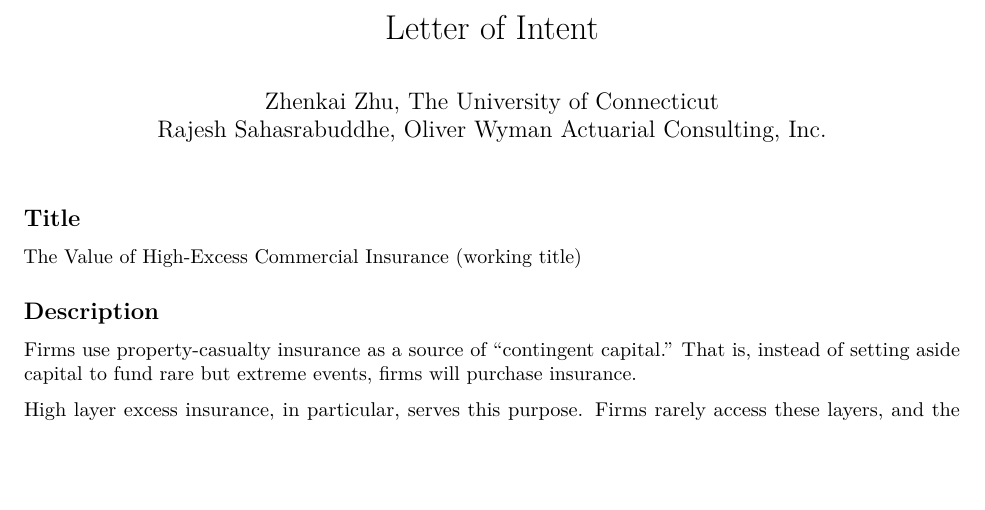
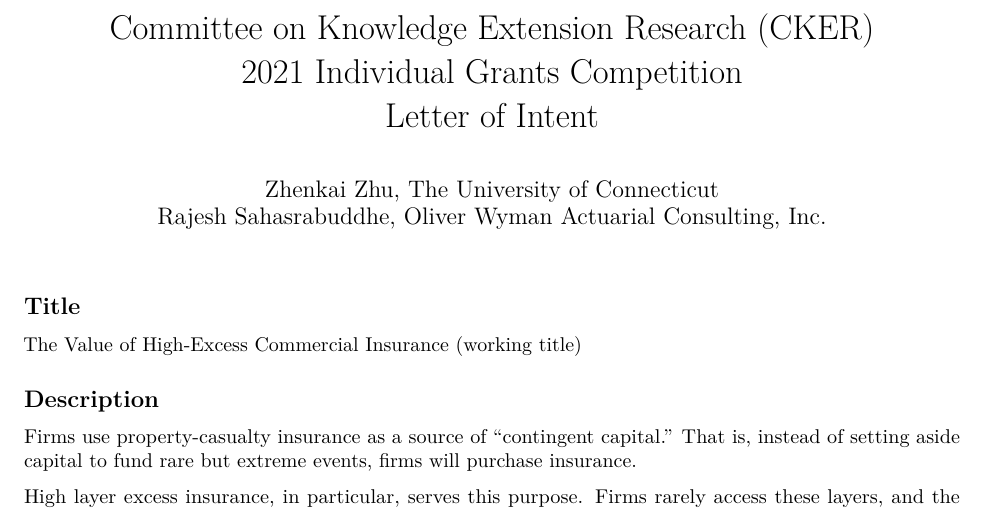
Before and after one commit to rajesh06/The-Value-of-Insurance, an R Markdown document (r/rmd/loi.rmd): part of page 1 of 2, cut at the place of the change, the shorter picture padded with empty space. Rendered offline with R 4.5, knitr and Pandoc, then LaTeX, with nearby package versions.

Commit message:
Update loi.rmd
Just a final bit of formatting

```diff
--- a/r/rmd/loi.rmd
+++ b/r/rmd/loi.rmd
@@ -1,5 +1,5 @@
 ---
-title: "Letter of Intent"
+title: "Committee on Knowledge Extension Research (CKER)  \n2021 Individual Grants Competition  \nLetter of Intent"
 author:
 - Zhenkai Zhu, The University of Connecticut
 - Rajesh Sahasrabuddhe, Oliver Wyman Actuarial Consulting, Inc.
```
